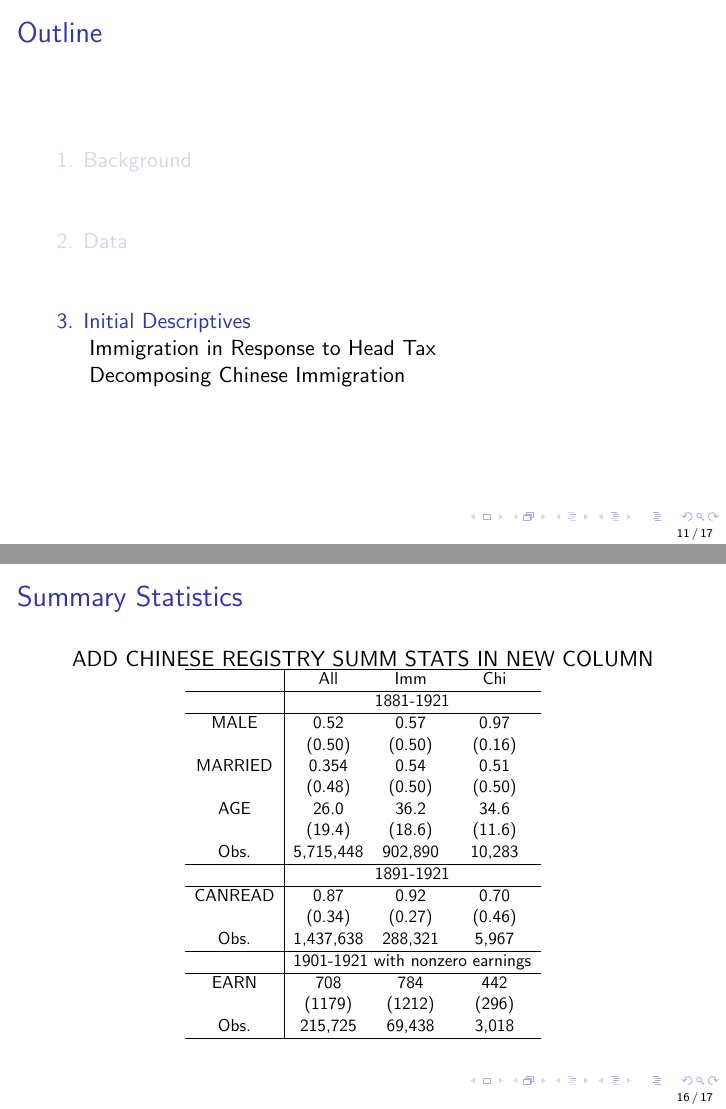
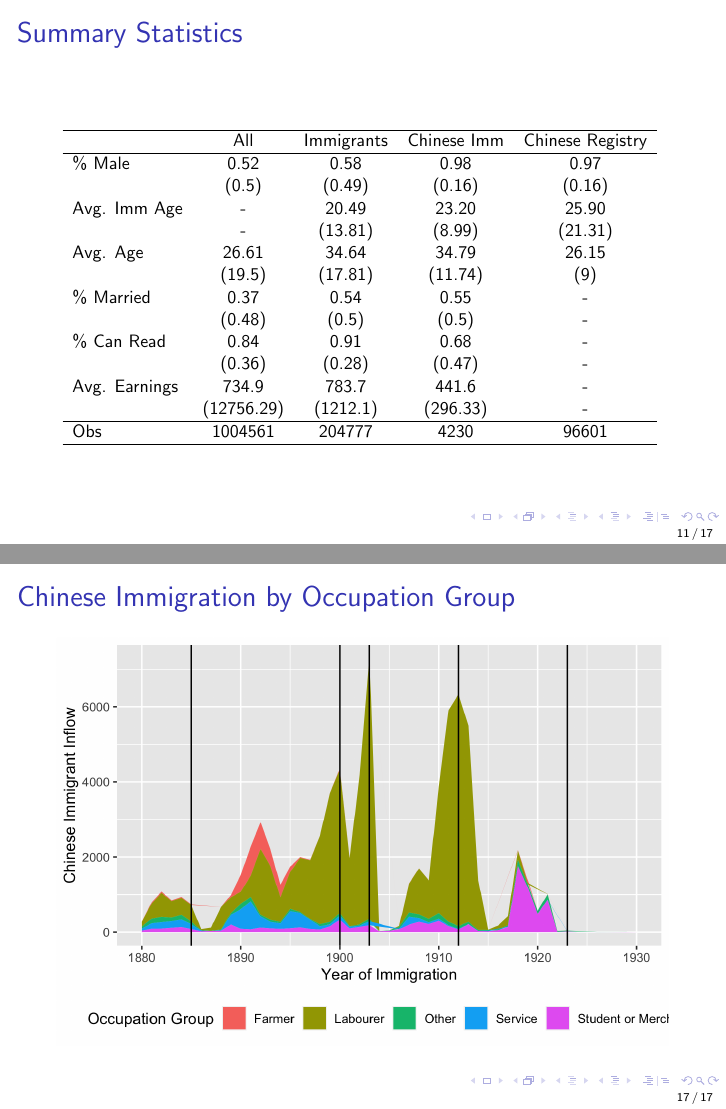
Before and after one commit to amykimecon/headtax, LaTeX slides (writing/slides_oct7/slides_oct7.tex, which reads figs/summstats.tex): pages 11 and 16 of 17 before the commit and pages 11 and 17 of 19 after it, joined at a grey line. Compiled offline with pdfLaTeX.

Commit message:
updated slides with stuff on chinese immigration by occgrp/origin county

```diff
--- /dev/null
+++ b/figs/summstats.tex
@@ -0,0 +1,22 @@
+% latex table generated in R 4.0.3 by xtable 1.8-4 package
+% Thu Oct  6 22:40:45 2022
+\begin{tabular}{lcccc}
+  \hline
+ & All & Immigrants & Chinese Imm & Chinese Registry \\
+  \hline
+\% Male & 0.52 & 0.58 & 0.98 & 0.97 \\
+   & (0.5) & (0.49) & (0.16) & (0.16) \\
+  Avg. Imm Age & - & 20.49 & 23.20 & 25.90 \\
+    & - & (13.81) & (8.99) & (21.31) \\
+  Avg. Age & 26.61 & 34.64 & 34.79 & 26.15 \\
+     & (19.5) & (17.81) & (11.74) & (9) \\
+  \% Married & 0.37 & 0.54 & 0.55 & - \\
+      & (0.48) & (0.5) & (0.5) & - \\
+  \% Can Read & 0.84 & 0.91 & 0.68 & - \\
+        & (0.36) & (0.28) & (0.47) & - \\
+  Avg. Earnings & 734.9 & 783.7 & 441.6 & - \\
+           & (12756.29) & (1212.1) & (296.33) & - \\
+   \hline
+Obs & 1004561 &  204777 &    4230 &   96601 \\
+   \hline
+\end{tabular}
--- a/writing/slides_oct7/slides_oct7.tex
+++ b/writing/slides_oct7/slides_oct7.tex
@@ -2,7 +2,9 @@
 \setbeamertemplate{footline}[frame number]
 \setbeamertemplate{section in toc}[sections numbered]
 \usepackage{graphicx}
-\mode<presentation>{}
+\mode<presentation>{
+    \setbeamertemplate{page number in head/foot}[appendixframenumber]
+}
 
 \title{The Chinese Head Tax and Chinese Immigration to Canada}
 \author{Amy Kim}
@@ -87,6 +89,17 @@
     \end{itemize}
 \end{frame}
 
+\begin{frame}
+	\frametitle{Summary Statistics}
+	\begin{table}[H]
+        \centering
+		\resizebox{\textwidth}{!}{
+            \input{../../figs/summstats.tex}
+		}
+	\end{table}
+\end{frame}
+
+
 % INITIAL DESCRIPTIVES
 \section{Initial Descriptives}
 \subsection{Immigration in Response to Head Tax}
@@ -130,45 +143,14 @@
 \end{frame}
 
 \subsection{Decomposing Chinese Immigration}
-
-\begin{frame}{Summary Statistics}
-    ADD CHINESE REGISTRY SUMM STATS IN NEW COLUMN
-    \centering
-    \resizebox{0.6\textwidth}{!}{
-    \begin{tabular}[]{c|ccc}
-        \hline
-                & All       & Imm       & Chi \\
-        \hline
-                &\multicolumn{3}{c}{1881-1921} \\
-        \hline
-        MALE    & 0.52      & 0.57      & 0.97 \\
-                & (0.50)    & (0.50)    & (0.16) \\
-        MARRIED & 0.354     & 0.54      & 0.51 \\
-                & (0.48)    & (0.50)    & (0.50) \\
-        AGE     & 26.0      & 36.2      & 34.6 \\
-                & (19.4)    & (18.6)    & (11.6) \\
-        Obs.    & 5,715,448 & 902,890   & 10,283 \\
-        \hline
-                & \multicolumn{3}{c}{1891-1921} \\
-        \hline
-        CANREAD & 0.87      & 0.92      & 0.70  \\
-                & (0.34)    & (0.27)    & (0.46) \\
-        Obs.    & 1,437,638 & 288,321   & 5,967 \\
-        \hline
-                & \multicolumn{3}{c}{1901-1921 with nonzero earnings} \\
-        \hline
-        EARN    & 708       & 784       & 442 \\
-                & (1179)    & (1212)    & (296) \\
-        Obs.    & 215,725   & 69,438    & 3,018 \\
-        \hline
-    \end{tabular}
-    }
+\begin{frame}{Chinese Immigration by Occupation Group}
+    \includegraphics[width = \textwidth]{../../figs/chiocc.png}
 \end{frame}
 
 %%%%%%%%%%%%%%%%%%%%%%%%%%%%%%%%%%%%%%%%%%%%%%%%%%%%%%%
 %%%%%%%%%%      A  P  P  E  N  D  I  X      %%%%%%%%%%%
 %%%%%%%%%%%%%%%%%%%%%%%%%%%%%%%%%%%%%%%%%%%%%%%%%%%%%%%
-\section*{Appendix}
+\appendix
 %---------------------------
 %   Density of Chinese Immigration to Canada by Date
 %---------------------------
```
Also changed, not shown: code/initialanalysis.R (+43 -1 lines), code/registry_clean.R (+1 -1 lines), figs/chiocc.png (added), figs/chiorig.png (added), writing/slides_oct7/slides_oct7.pdf, writing/slides_oct7/slides_oct7.tex (15 more changed lines), 9 other files.
